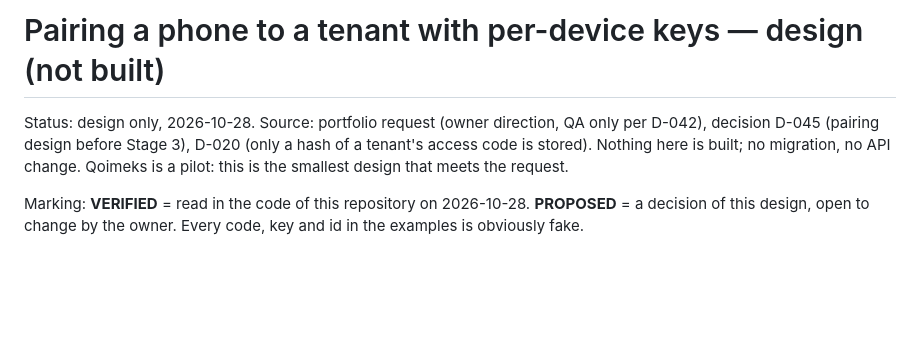
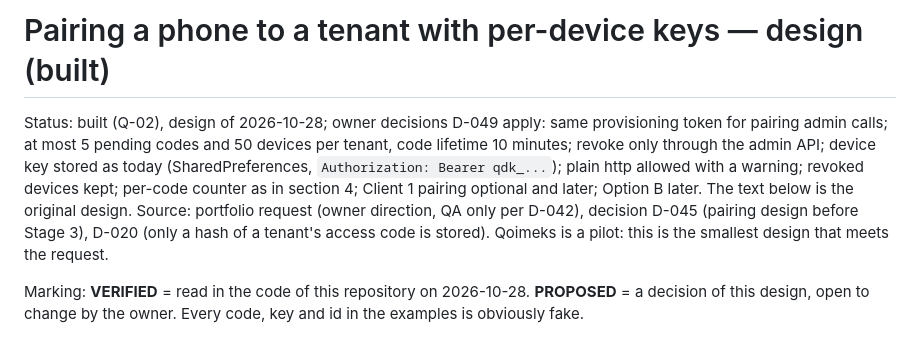
Before and after one commit to tvolodi/Qoimeks, a Markdown page: docs/pairing-design.md, the part around the change. GitHub-like rendering; blank space fills up the shorter version.

```diff
--- a/docs/pairing-design.md
+++ b/docs/pairing-design.md
@@ -1,8 +1,7 @@
-# Pairing a phone to a tenant with per-device keys — design (not built)
+# Pairing a phone to a tenant with per-device keys — design (built)
 
-Status: design only, 2026-10-28. Source: portfolio request (owner direction, QA only per D-042), decision D-045
-(pairing design before Stage 3), D-020 (only a hash of a tenant's access code is stored). Nothing here is built;
-no migration, no API change. Qoimeks is a pilot: this is the smallest design that meets the request.
+Status: built (Q-02), design of 2026-10-28; owner decisions D-049 apply: same provisioning token for pairing admin calls; at most 5 pending codes and 50 devices per tenant, code lifetime 10 minutes; revoke only through the admin API; device key stored as today (SharedPreferences, `Authorization: Bearer qdk_...`); plain http allowed with a warning; revoked devices kept; per-code counter as in section 4; Client 1 pairing optional and later; Option B later. The text below is the original design. Source: portfolio request (owner direction, QA only per D-042), decision D-045
+(pairing design before Stage 3), D-020 (only a hash of a tenant's access code is stored). Qoimeks is a pilot: this is the smallest design that meets the request.
 
 Marking: **VERIFIED** = read in the code of this repository on 2026-10-28. **PROPOSED** = a decision of this design,
 open to change by the owner. Every code, key and id in the examples is obviously fake.
```
Also changed, not shown: README.md (+15 -0 lines), docs/self-host.md (+4 -0 lines).
